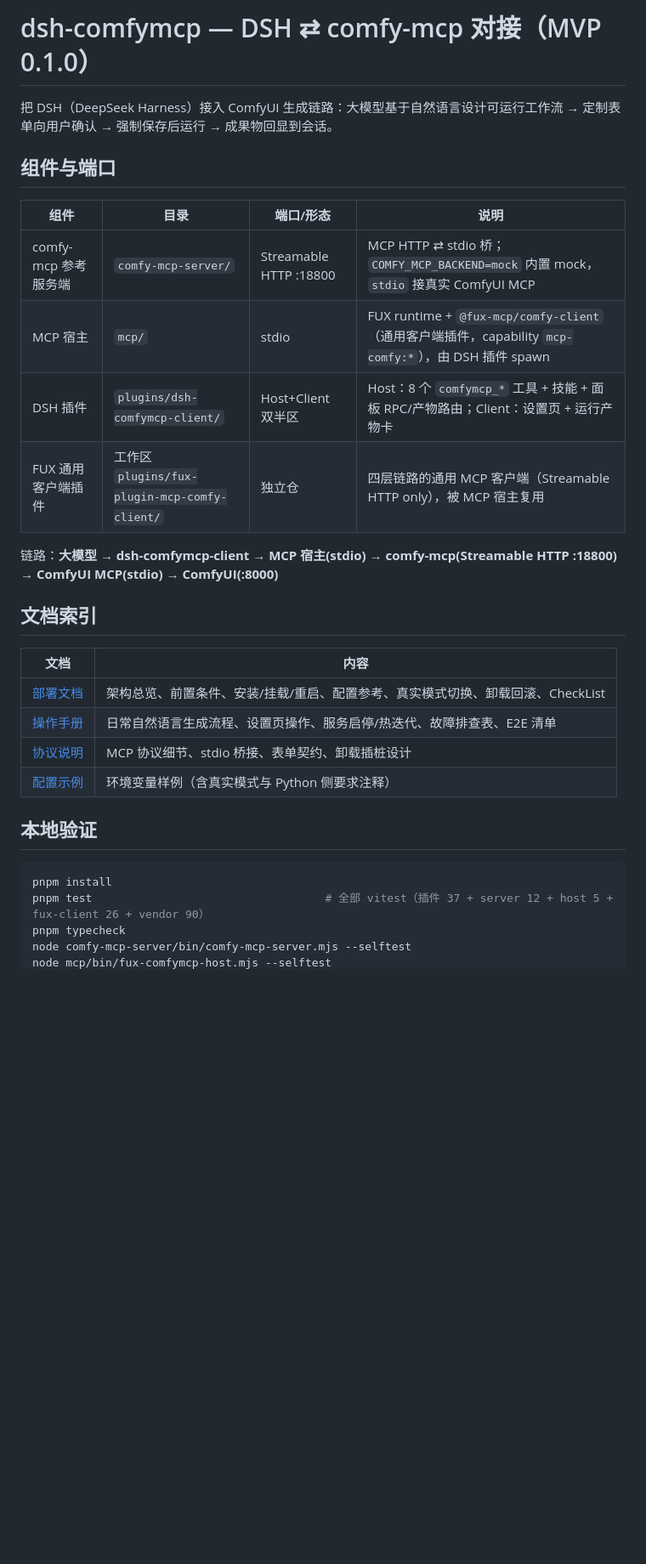
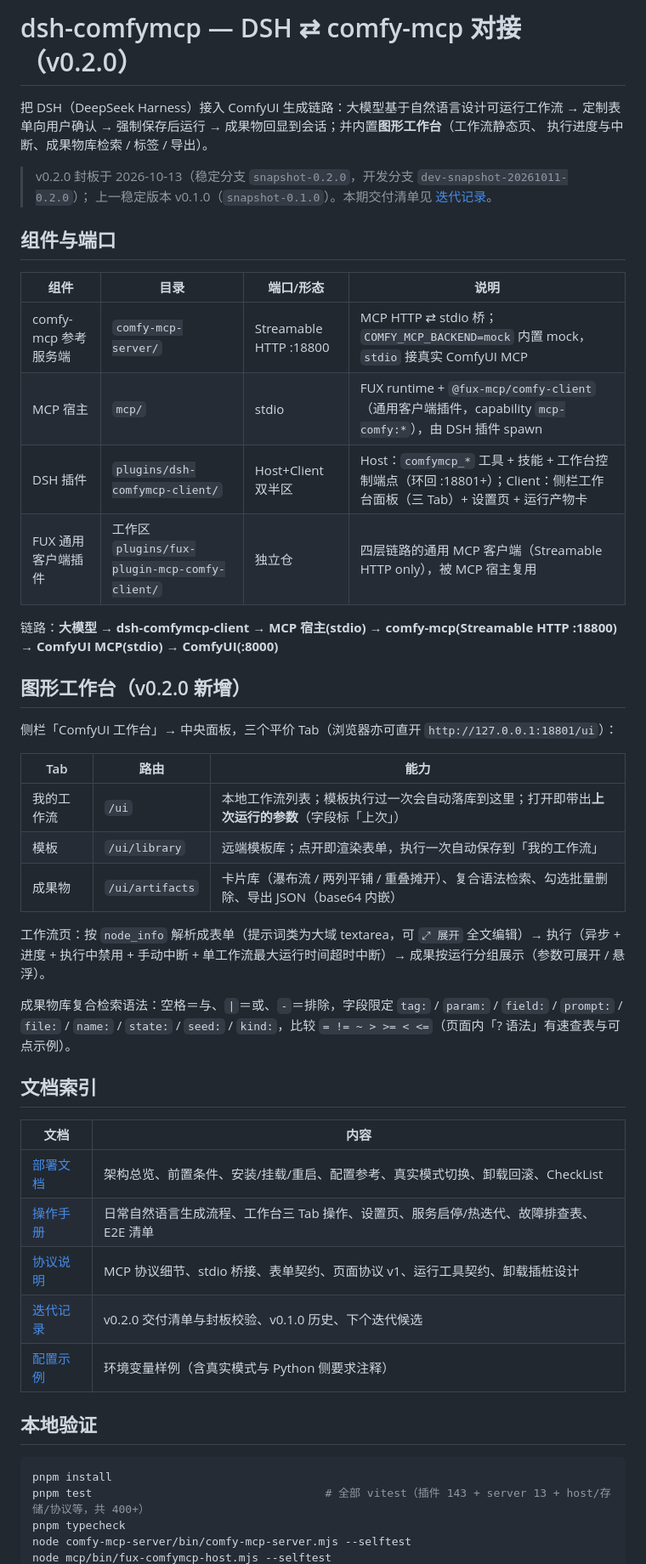
Before and after one commit to ai-fux/fux-dsh-comfymcp, a Markdown page: README.md, the part around one of its changes. Shown at 85% size. Drawn GitHub-style; blank space fills up the shorter version.

Commit message:
docs: document v0.2.0 workbench, artifact library and compound search in README and operations

````diff
--- a/README.md
+++ b/README.md
@@ -1,7 +1,11 @@
-# dsh-comfymcp — DSH ⇄ comfy-mcp 对接（MVP 0.1.0）
+# dsh-comfymcp — DSH ⇄ comfy-mcp 对接（v0.2.0）
 
 把 DSH（DeepSeek Harness）接入 ComfyUI 生成链路：大模型基于自然语言设计可运行工作流 →
-定制表单向用户确认 → 强制保存后运行 → 成果物回显到会话。
+定制表单向用户确认 → 强制保存后运行 → 成果物回显到会话；并内置**图形工作台**（工作流静态页、
+执行进度与中断、成果物库检索 / 标签 / 导出）。
+
+> v0.2.0 封板于 2026-10-13（稳定分支 `snapshot-0.2.0`，开发分支 `dev-snapshot-20261011-0.2.0`）；
+> 上一稳定版本 v0.1.0（`snapshot-0.1.0`）。本期交付清单见 [迭代记录](docs/roadmap.md)。
 
 ## 组件与端口
 
@@ -9,25 +13,42 @@
 | --- | --- | --- | --- |
 | comfy-mcp 参考服务端 | `comfy-mcp-server/` | Streamable HTTP :18800 | MCP HTTP ⇄ stdio 桥；`COMFY_MCP_BACKEND=mock` 内置 mock，`stdio` 接真实 ComfyUI MCP |
 | MCP 宿主 | `mcp/` | stdio | FUX runtime + `@fux-mcp/comfy-client`（通用客户端插件，capability `mcp-comfy:*`），由 DSH 插件 spawn |
-| DSH 插件 | `plugins/dsh-comfymcp-client/` | Host+Client 双半区 | Host：8 个 `comfymcp_*` 工具 + 技能 + 面板 RPC/产物路由；Client：设置页 + 运行产物卡 |
+| DSH 插件 | `plugins/dsh-comfymcp-client/` | Host+Client 双半区 | Host：`comfymcp_*` 工具 + 技能 + 工作台控制端点（环回 :18801+）；Client：侧栏工作台面板（三 Tab）+ 设置页 + 运行产物卡 |
 | FUX 通用客户端插件 | 工作区 `plugins/fux-plugin-mcp-comfy-client/` | 独立仓 | 四层链路的通用 MCP 客户端（Streamable HTTP only），被 MCP 宿主复用 |
 
 链路：**大模型 → dsh-comfymcp-client → MCP 宿主(stdio) → comfy-mcp(Streamable HTTP :18800) → ComfyUI MCP(stdio) → ComfyUI(:8000)**
+
+## 图形工作台（v0.2.0 新增）
+
+侧栏「ComfyUI 工作台」→ 中央面板，三个平价 Tab（浏览器亦可直开 `http://127.0.0.1:18801/ui`）：
+
+| Tab | 路由 | 能力 |
+| --- | --- | --- |
+| 我的工作流 | `/ui` | 本地工作流列表；模板执行过一次会自动落库到这里；打开即带出**上次运行的参数**（字段标「上次」） |
+| 模板 | `/ui/library` | 远端模板库；点开即渲染表单，执行一次自动保存到「我的工作流」 |
+| 成果物 | `/ui/artifacts` | 卡片库（瀑布流 / 两列平铺 / 重叠摊开）、复合语法检索、勾选批量删除、导出 JSON（base64 内嵌） |
+
+工作流页：按 `node_info` 解析成表单（提示词类为大域 textarea，可 `⤢ 展开` 全文编辑）→ 执行（异步 +
+进度 + 执行中禁用 + 手动中断 + 单工作流最大运行时间超时中断）→ 成果按运行分组展示（参数可展开 / 悬浮）。
+
+成果物库复合检索语法：空格＝与、`|`＝或、`-`＝排除，字段限定 `tag:` / `param:` / `field:` / `prompt:` /
+`file:` / `name:` / `state:` / `seed:` / `kind:`，比较 `= != ~ > >= < <=`（页面内「? 语法」有速查表与可点示例）。
 
 ## 文档索引
 
 | 文档 | 内容 |
 | --- | --- |
 | [部署文档](docs/deployment.md) | 架构总览、前置条件、安装/挂载/重启、配置参考、真实模式切换、卸载回滚、CheckList |
-| [操作手册](docs/operations.md) | 日常自然语言生成流程、设置页操作、服务启停/热迭代、故障排查表、E2E 清单 |
-| [协议说明](docs/protocol.md) | MCP 协议细节、stdio 桥接、表单契约、卸载插桩设计 |
+| [操作手册](docs/operations.md) | 日常自然语言生成流程、工作台三 Tab 操作、设置页、服务启停/热迭代、故障排查表、E2E 清单 |
+| [协议说明](docs/protocol.md) | MCP 协议细节、stdio 桥接、表单契约、页面协议 v1、运行工具契约、卸载插桩设计 |
+| [迭代记录](docs/roadmap.md) | v0.2.0 交付清单与封板校验、v0.1.0 历史、下个迭代候选 |
 | [配置示例](config/comfymcp.env) | 环境变量样例（含真实模式与 Python 侧要求注释） |
 
 ## 本地验证
 
 ```powershell
 pnpm install
-pnpm test                                   # 全部 vitest（插件 37 + server 12 + host 5 + fux-client 26 + vendor 90）
+pnpm test                                   # 全部 vitest（插件 143 + server 13 + host/存储/协议等，共 400+）
 pnpm typecheck
 node comfy-mcp-server/bin/comfy-mcp-server.mjs --selftest
 node mcp/bin/fux-comfymcp-host.mjs --selftest
````
Also changed, not shown: other parts of README.md (+2 -0 lines), docs/operations.md (+40 -0 lines).
